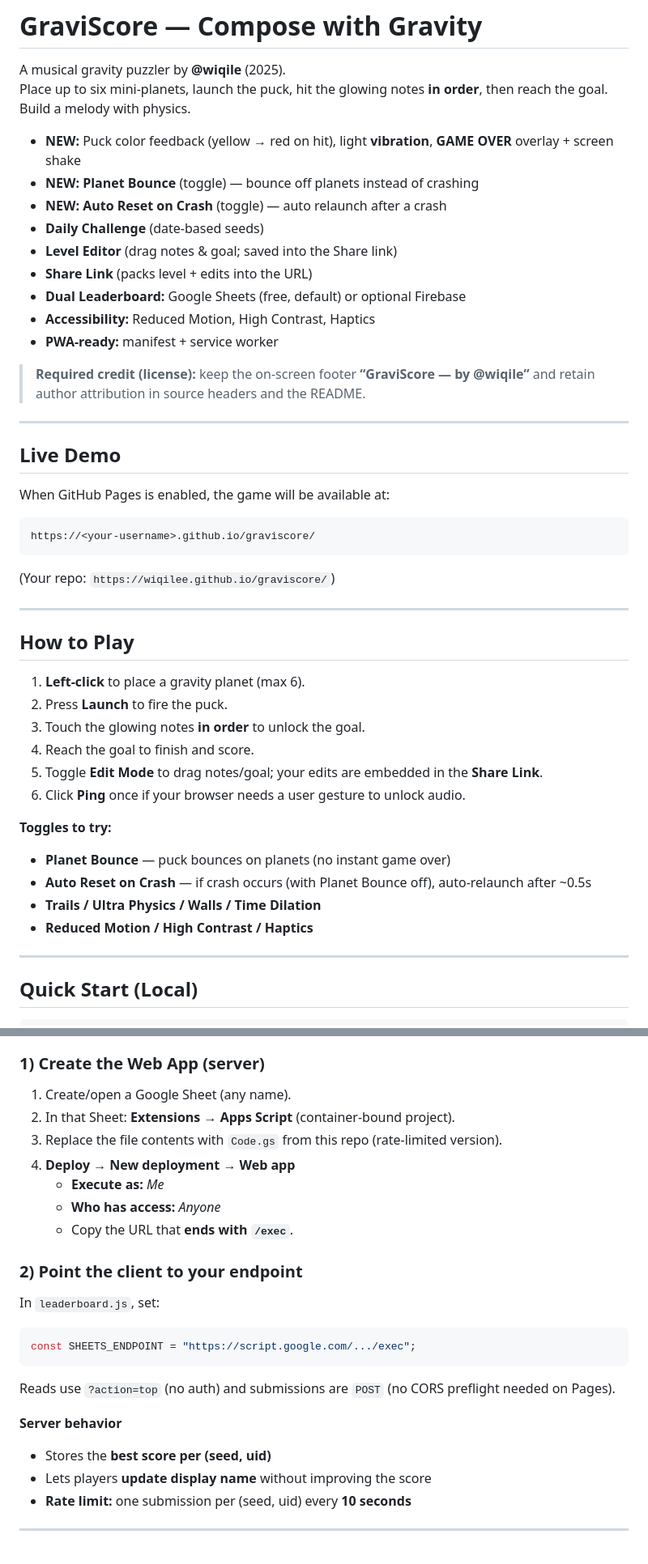
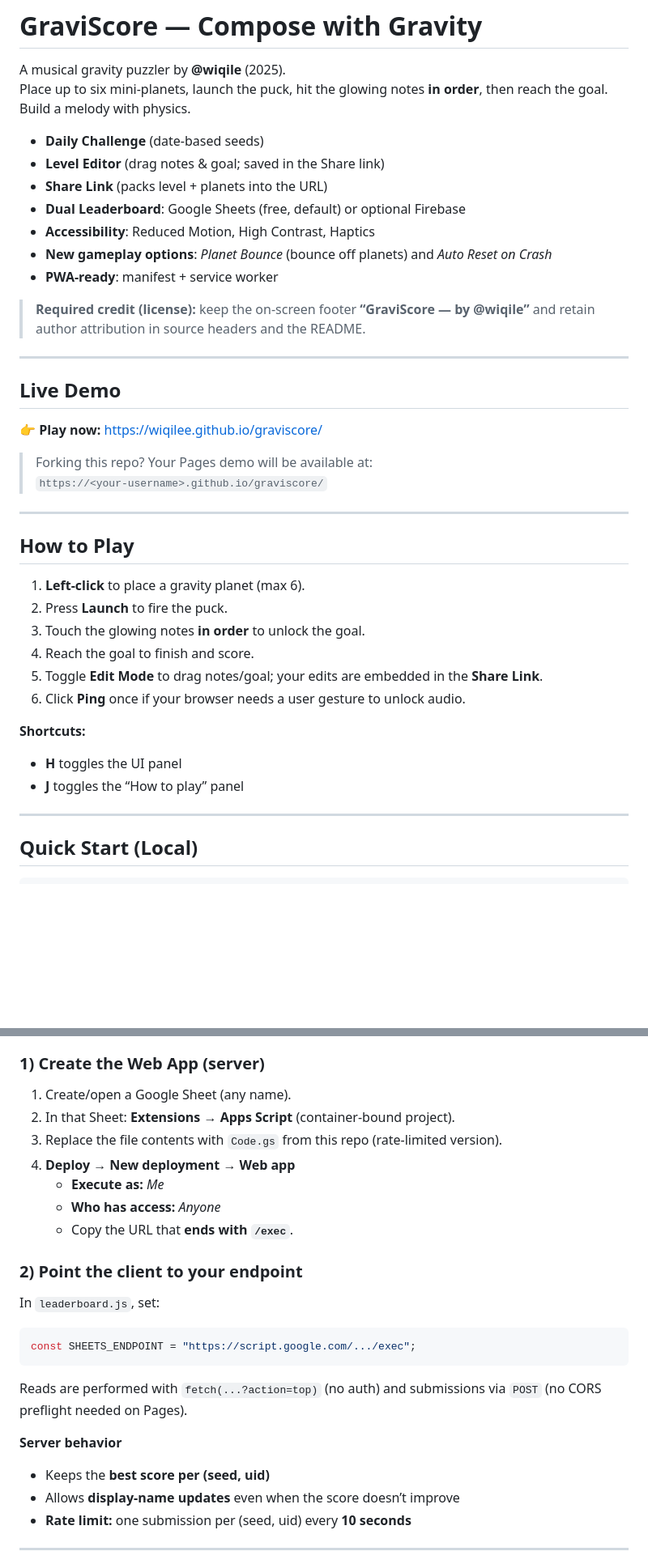
Before and after one commit to wiqilee/graviscore, a Markdown page: README.md, 2 parts joined by grey strips. Shown at 81% size. GitHub-like rendering; blank space fills up the shorter version.

Commit message:
docs: update README (Live Demo link + new options)

````diff
--- a/README.md
+++ b/README.md
@@ -1,48 +1,41 @@
 # GraviScore — Compose with Gravity
 
 A musical gravity puzzler by **@wiqile** (2025).
-Place up to six mini-planets, launch the puck, hit the glowing notes **in order**, then reach the goal. Build a melody with physics.
+Place up to six mini‑planets, launch the puck, hit the glowing notes **in order**, then reach the goal. Build a melody with physics.
 
-- **NEW:** Puck color feedback (yellow → red on hit), light **vibration**, **GAME OVER** overlay + screen shake
-- **NEW:** **Planet Bounce** (toggle) — bounce off planets instead of crashing
-- **NEW:** **Auto Reset on Crash** (toggle) — auto relaunch after a crash
-- **Daily Challenge** (date-based seeds)
-- **Level Editor** (drag notes & goal; saved into the Share link)
-- **Share Link** (packs level + edits into the URL)
-- **Dual Leaderboard:** Google Sheets (free, default) or optional Firebase
-- **Accessibility:** Reduced Motion, High Contrast, Haptics
-- **PWA-ready:** manifest + service worker
+- **Daily Challenge** (date‑based seeds)
+- **Level Editor** (drag notes & goal; saved in the Share link)
+- **Share Link** (packs level + planets into the URL)
+- **Dual Leaderboard**: Google Sheets (free, default) or optional Firebase
+- **Accessibility**: Reduced Motion, High Contrast, Haptics
+- **New gameplay options**: *Planet Bounce* (bounce off planets) and *Auto Reset on Crash*
+- **PWA‑ready**: manifest + service worker
 
-> **Required credit (license):** keep the on-screen footer **“GraviScore — by @wiqile”** and retain author attribution in source headers and the README.
+> **Required credit (license):** keep the on‑screen footer **“GraviScore — by @wiqile”** and retain author attribution in source headers and the README.
 
 ---
 
 ## Live Demo
 
-When GitHub Pages is enabled, the game will be available at:
+👉 **Play now:** https://wiqilee.github.io/graviscore/
 
-```
-https://<your-username>.github.io/graviscore/
-```
-
-(Your repo: `https://wiqilee.github.io/graviscore/`)
+> Forking this repo? Your Pages demo will be available at:
+> `https://<your-username>.github.io/graviscore/`
 
 ---
 
 ## How to Play
 
-1) **Left-click** to place a gravity planet (max 6).
+1) **Left‑click** to place a gravity planet (max 6).
 2) Press **Launch** to fire the puck.
 3) Touch the glowing notes **in order** to unlock the goal.
 4) Reach the goal to finish and score.
 5) Toggle **Edit Mode** to drag notes/goal; your edits are embedded in the **Share Link**.
 6) Click **Ping** once if your browser needs a user gesture to unlock audio.
 
-**Toggles to try:**
-- **Planet Bounce** — puck bounces on planets (no instant game over)
-- **Auto Reset on Crash** — if crash occurs (with Planet Bounce off), auto-relaunch after ~0.5s
-- **Trails / Ultra Physics / Walls / Time Dilation**
-- **Reduced Motion / High Contrast / Haptics**
+**Shortcuts:**
+- **H** toggles the UI panel
+- **J** toggles the “How to play” panel
 
 ---
 
@@ -63,8 +56,8 @@ This project uses a tiny **Google Apps Script** Web App as the backend.
 ### 1) Create the Web App (server)
 
 1. Create/open a Google Sheet (any name).
-2. In that Sheet: **Extensions → Apps Script** (container-bound project).
-3. Replace the file contents with `Code.gs` from this repo (rate-limited version).
+2. In that Sheet: **Extensions → Apps Script** (container‑bound project).
+3. Replace the file contents with `Code.gs` from this repo (rate‑limited version).
 4. **Deploy → New deployment → Web app**
    - **Execute as:** *Me*
    - **Who has access:** *Anyone*
@@ -78,12 +71,12 @@ In `leaderboard.js`, set:
 const SHEETS_ENDPOINT = "https://script.google.com/.../exec";
 ```
 
-Reads use `?action=top` (no auth) and submissions are `POST` (no CORS preflight needed on Pages).
+Reads are performed with `fetch(...?action=top)` (no auth) and submissions via `POST` (no CORS preflight needed on Pages).
 
 **Server behavior**
 
-- Stores the **best score per (seed, uid)**
-- Lets players **update display name** without improving the score
+- Keeps the **best score per (seed, uid)**
+- Allows **display‑name updates** even when the score doesn’t improve
 - **Rate limit:** one submission per (seed, uid) every **10 seconds**
 
 ---
````
Also changed, not shown: other parts of README.md (+14 -12 lines).
